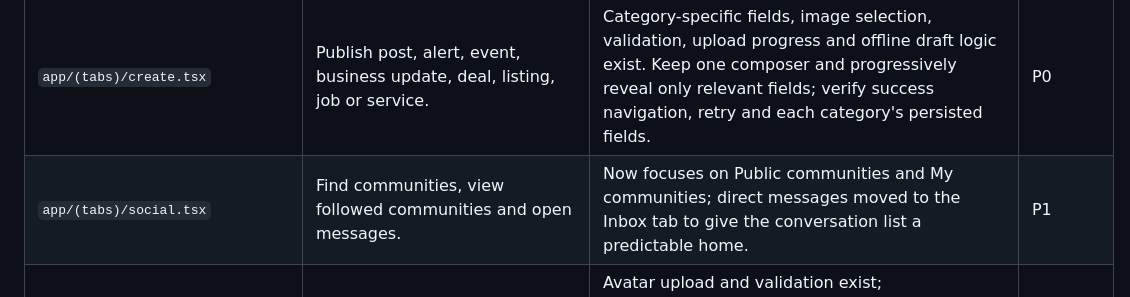
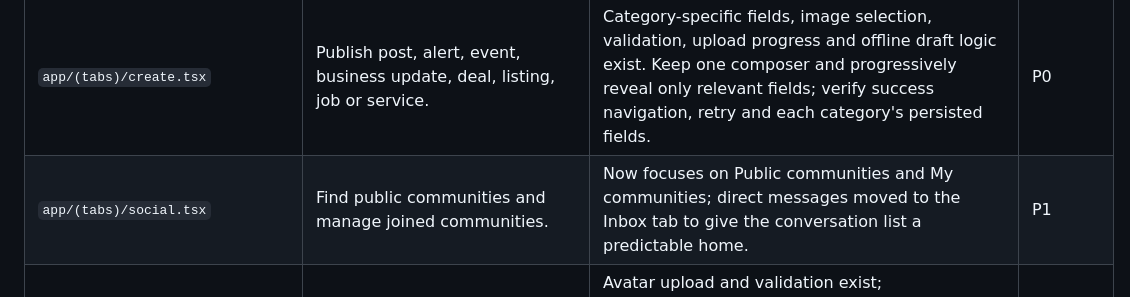
Before and after one commit to WadeeMeenie/lekka, a Markdown page: docs/SCREEN_BY_SCREEN_UX_AUDIT.md, the part around the change. Rendered like a GitHub page.

Commit message:
docs: clarify Communities screen responsibility

```diff
--- a/docs/SCREEN_BY_SCREEN_UX_AUDIT.md
+++ b/docs/SCREEN_BY_SCREEN_UX_AUDIT.md
@@ -35,7 +35,7 @@ Status labels: **Source reviewed** = inspected in source; **Needs runtime verifi
 | `app/(tabs)/nearby.tsx` | Discover nearby posts using permission-safe location, radius and filters. | Discovery cards were plain views with no navigation handler. This branch makes them pressable and routes business, post/alert, event and deal records to their canonical detail destinations. Category filter behavior is being fixed in a new migration; live RPC remains unverified until deployed. | P0 |
 | `app/(tabs)/local.tsx` | Search local businesses, deals, events, marketplace, jobs and services. | Category-driven directory exists. Its details sheet previously offered only “Done”; this branch adds an “Open details” action that routes to the canonical entity screen. Category-to-query behavior still needs live checks. | P1 |
 | `app/(tabs)/create.tsx` | Publish post, alert, event, business update, deal, listing, job or service. | Category-specific fields, image selection, validation, upload progress and offline draft logic exist. Keep one composer and progressively reveal only relevant fields; verify success navigation, retry and each category's persisted fields. | P0 |
-| `app/(tabs)/social.tsx` | Find communities, view followed communities and open messages. | Now focuses on Public communities and My communities; direct messages moved to the Inbox tab to give the conversation list a predictable home. | P1 |
+| `app/(tabs)/social.tsx` | Find public communities and manage joined communities. | Now focuses on Public communities and My communities; direct messages moved to the Inbox tab to give the conversation list a predictable home. | P1 |
 | `app/profile.tsx` | Edit own identity, avatar, bio, interests, area, username and appearance. | Avatar upload and validation exist; settings/theme/account controls are mixed into profile editing. Server username history has a local fallback; verify server remains authoritative. **Source reviewed; needs split and persistence QA.** | P0 |
 | `app/public-profile/[id].tsx` | Understand another person, view public posts, follow, buddy, message, report or block. | Actions exist, but initial parallel-load failures are not surfaced as a clear retry state; load-more errors can be swallowed. Profile relationship and visibility rules need multi-account verification. **Source reviewed.** | P0 |
 | `app/menu.tsx` | Reach secondary destinations and account actions. | Secondary menu focuses on account/settings, Buddies, Saved, Notifications and Local directory. Profile card now loads the signed avatar URL and displays the real image with initials fallback. | P1 |
```
